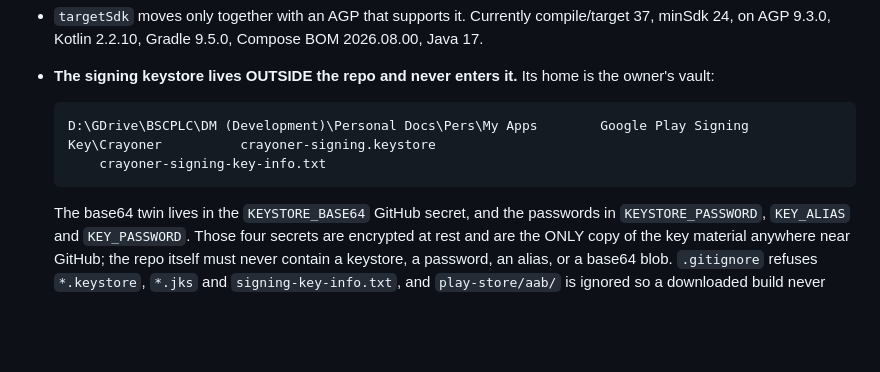
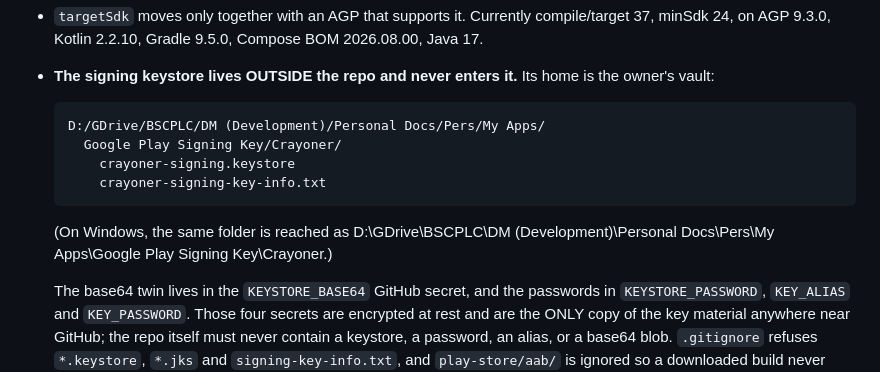
Before and after one commit to muntasimulhaque/crayoner, a Markdown page: AGENTS.md, the part around the change. GitHub-like rendering; blank space fills up the shorter version.

Commit message:
Spell the vault path correctly

```diff
--- a/AGENTS.md
+++ b/AGENTS.md
@@ -83,8 +83,13 @@ the 500 character field, counted before handing them over, never assumed.
 - **The signing keystore lives OUTSIDE the repo and never enters it.** Its
   home is the owner's vault:
 
-      D:\GDrive\BSCPLC\DM (Development)\Personal Docs\Pers\My Apps        Google Play Signing Key\Crayoner          crayoner-signing.keystore
+      D:/GDrive/BSCPLC/DM (Development)/Personal Docs/Pers/My Apps/
+        Google Play Signing Key/Crayoner/
+          crayoner-signing.keystore
           crayoner-signing-key-info.txt
+
+  (On Windows, the same folder is reached as
+  D:\GDrive\BSCPLC\DM (Development)\Personal Docs\Pers\My Apps\Google Play Signing Key\Crayoner.)
 
   The base64 twin lives in the `KEYSTORE_BASE64` GitHub secret, and the
   passwords in `KEYSTORE_PASSWORD`, `KEY_ALIAS` and `KEY_PASSWORD`. Those
```
